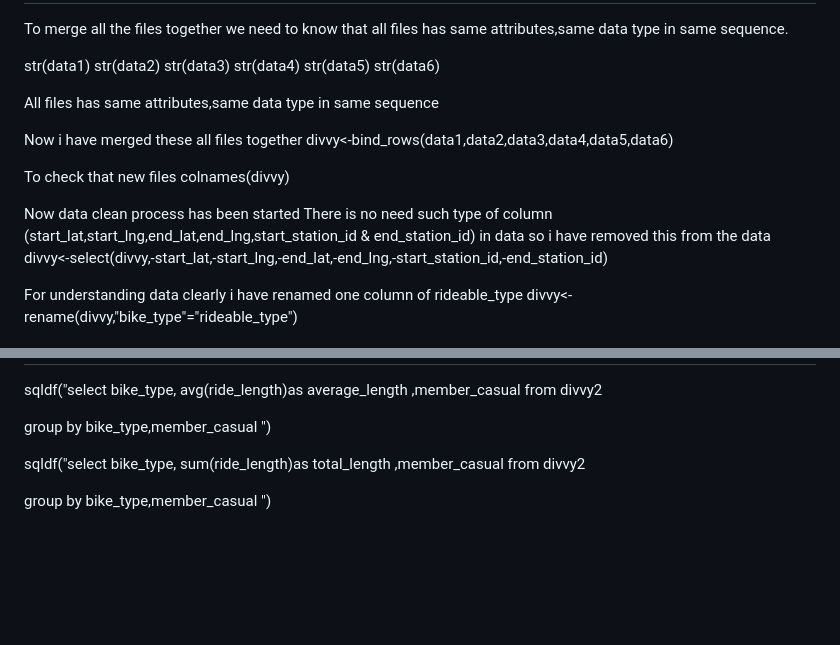
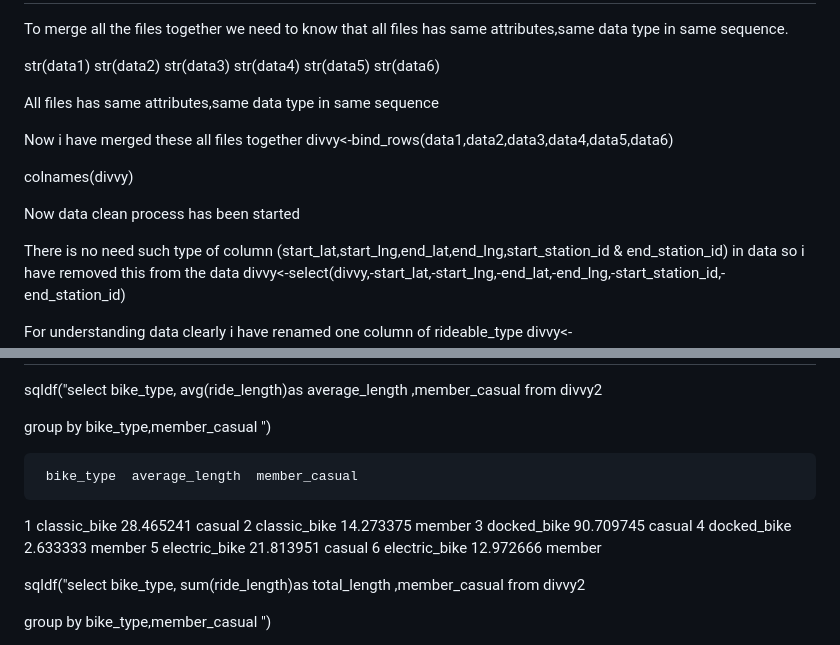
Before and after one commit to manhas1234/Cyclistic_bike_case_study, a Markdown page: README.md, 2 parts joined by grey strips. Rendered like a GitHub page; blank space fills up the shorter version.

```diff
--- a/README.md
+++ b/README.md
@@ -98,10 +98,10 @@ All files  has same  attributes,same data type in same sequence
 Now i have merged these all files together
 divvy<-bind_rows(data1,data2,data3,data4,data5,data6)
 
-To check that new files
 colnames(divvy)
 
 Now data clean process has been started
+
 There is no  need such type of column (start_lat,start_lng,end_lat,end_lng,start_station_id & end_station_id) in data so i have removed this from the data
 divvy<-select(divvy,-start_lat,-start_lng,-end_lat,-end_lng,-start_station_id,-end_station_id)
 
@@ -145,6 +145,15 @@ There is some negative values in ride_length column it means ended time is less
 sqldf("select bike_type,  avg(ride_length)as average_length ,member_casual from divvy2
 
 group by bike_type,member_casual ")
+
+
+     bike_type  average_length  member_casual
+1  classic_bike      28.465241        casual
+2  classic_bike      14.273375        member
+3   docked_bike      90.709745        casual
+4   docked_bike       2.633333        member
+5 electric_bike      21.813951        casual
+6 electric_bike      12.972666        member
 
 
 
```
